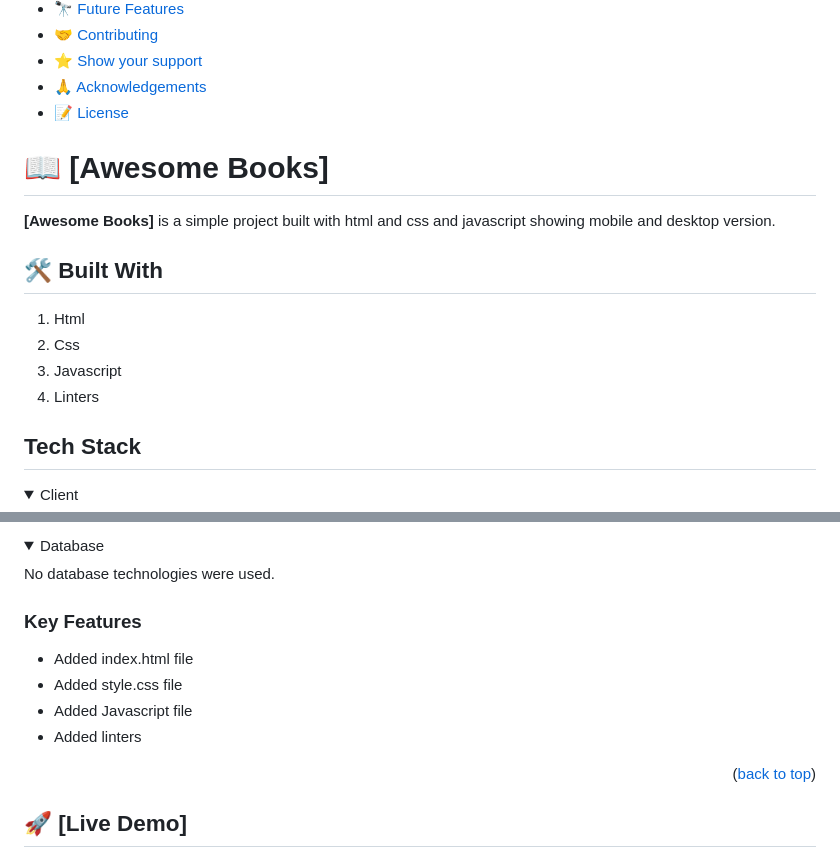
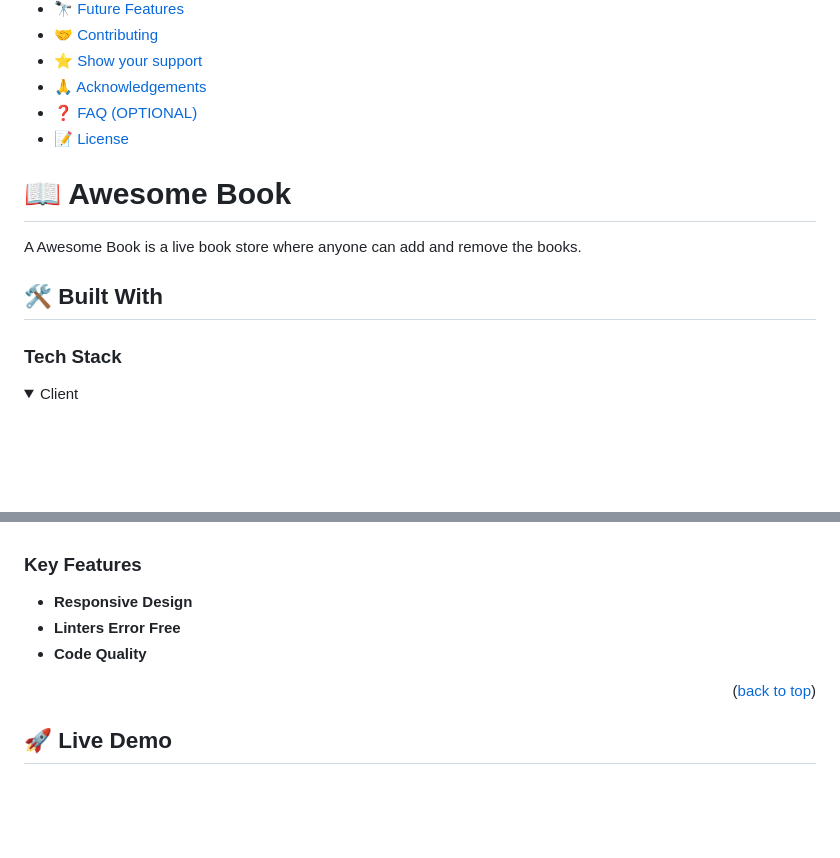
Before and after one commit to riskmaris/Awesome-Books, a Markdown page: README.md, 2 parts joined by grey strips. Drawn GitHub-style; folded sections open; blank space fills up the shorter version.

```diff
--- a/README.md
+++ b/README.md
@@ -19,21 +26,16 @@ TABLE OF CONTENTS
 - [🤝 Contributing](#contributing)
 - [⭐️ Show your support](#support)
 - [🙏 Acknowledgements](#acknowledgements)
+- [❓ FAQ (OPTIONAL)](#faq)
 - [📝 License](#license)
 
+# 📖 Awesome Book <a name="about-project"></a>
 
-# 📖 [Awesome Books] <a name=Awesome Books></a>
+A Awesome Book  is a live book store where anyone can add and remove the books.
 
+## 🛠 Built With <a name="built-with"></a>
 
-**[Awesome Books]** is a simple project built with html and css and javascript showing mobile and desktop version.
-
-## 🛠 Built With
-1. Html
-2. Css
-3. Javascript
-4. Linters
-
-## Tech Stack <a name="tech stack"></a>
+### Tech Stack <a name="tech-stack"></a>
 
 <details>
   <summary>Client</summary>
@@ -43,21 +46,13 @@ TABLE OF CONTENTS
   </ul>
-</details>
-
-<details>
-  <summary>Database</summary>
-  No database technologies were used.
 </details>
 
 ### Key Features <a name="key-features"></a>
 
-- Added index.html file
-- Added style.css file
-- Added Javascript file
-- Added linters
-
-
+- **Responsive Design**
+- **Linters Error Free**
+- **Code Quality**
 
 <p align="right">(<a href="#readme-top">back to top</a>)</p>
 
-## 🚀 [Live Demo]
+## 🚀 Live Demo <a name="live-demo"></a>
 
```
Also changed, not shown: other parts of README.md (+60 -36 lines).
